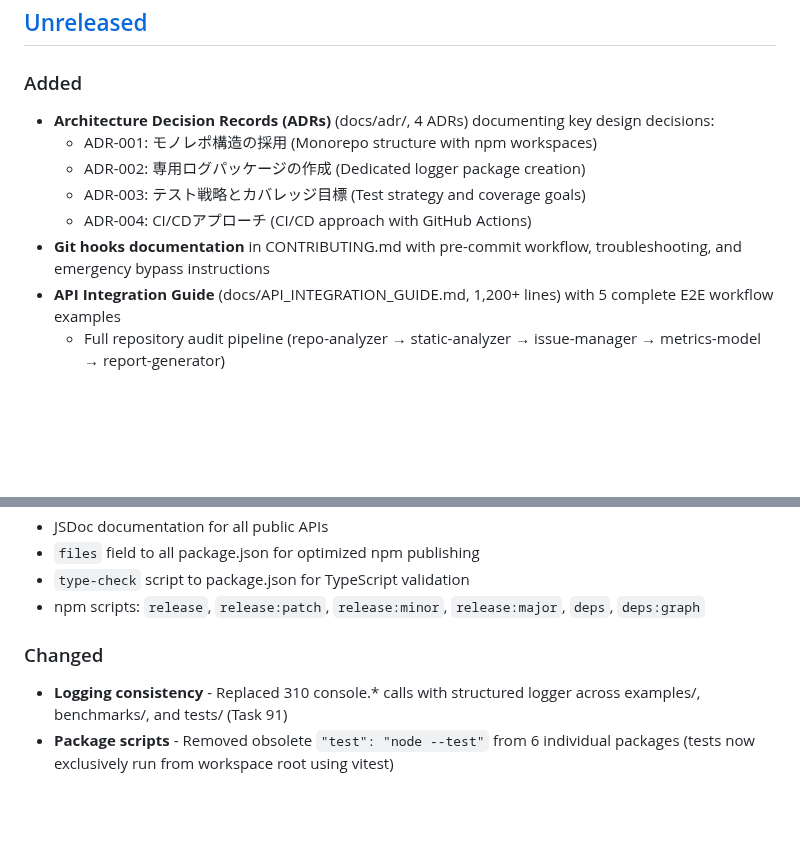
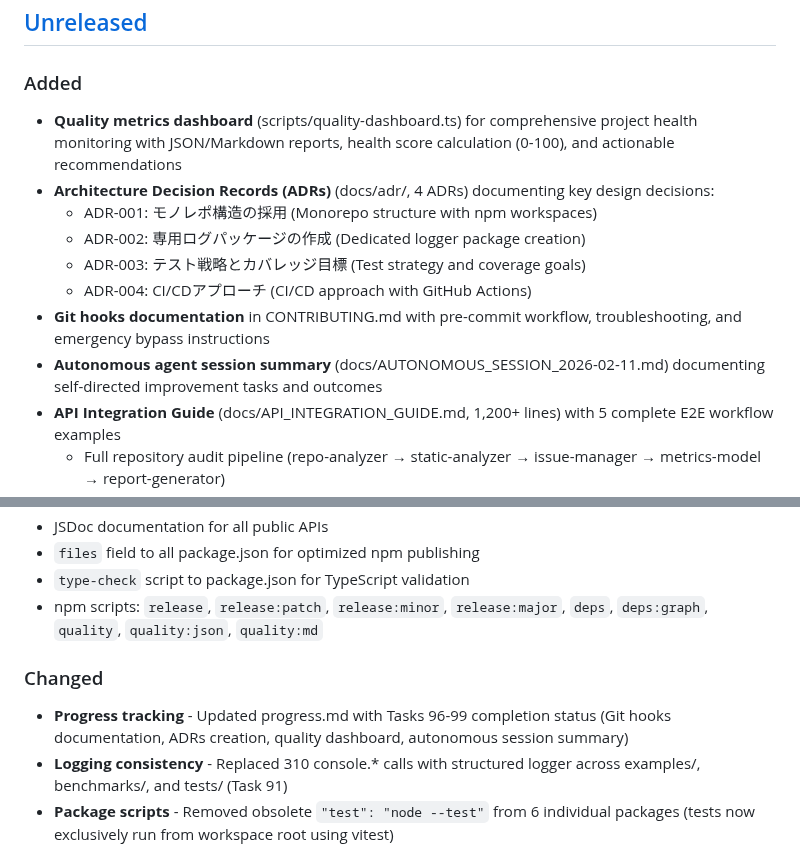
Before and after one commit to HasegawaMasahide/it_supervisor, a Markdown page: CHANGELOG.md, 2 parts joined by grey strips. Drawn GitHub-style; blank space fills up the shorter version.

```diff
--- a/CHANGELOG.md
+++ b/CHANGELOG.md
@@ -8,12 +8,14 @@ and this project adheres to [Semantic Versioning](https://semver.org/spec/v2.0.0
 ## [Unreleased]
 
 ### Added
+- **Quality metrics dashboard** (scripts/quality-dashboard.ts) for comprehensive project health monitoring with JSON/Markdown reports, health score calculation (0-100), and actionable recommendations
 - **Architecture Decision Records (ADRs)** (docs/adr/, 4 ADRs) documenting key design decisions:
   - ADR-001: モノレポ構造の採用 (Monorepo structure with npm workspaces)
   - ADR-002: 専用ログパッケージの作成 (Dedicated logger package creation)
   - ADR-003: テスト戦略とカバレッジ目標 (Test strategy and coverage goals)
   - ADR-004: CI/CDアプローチ (CI/CD approach with GitHub Actions)
 - **Git hooks documentation** in CONTRIBUTING.md with pre-commit workflow, troubleshooting, and emergency bypass instructions
+- **Autonomous agent session summary** (docs/AUTONOMOUS_SESSION_2026-02-11.md) documenting self-directed improvement tasks and outcomes
 - **API Integration Guide** (docs/API_INTEGRATION_GUIDE.md, 1,200+ lines) with 5 complete E2E workflow examples
   - Full repository audit pipeline (repo-analyzer → static-analyzer → issue-manager → metrics-model → report-generator)
   - Security audit workflow with CI/CD integration
@@ -38,9 +40,10 @@ and this project adheres to [Semantic Versioning](https://semver.org/spec/v2.0.0
 - JSDoc documentation for all public APIs
 - `files` field to all package.json for optimized npm publishing
 - `type-check` script to package.json for TypeScript validation
-- npm scripts: `release`, `release:patch`, `release:minor`, `release:major`, `deps`, `deps:graph`
+- npm scripts: `release`, `release:patch`, `release:minor`, `release:major`, `deps`, `deps:graph`, `quality`, `quality:json`, `quality:md`
 
 ### Changed
+- **Progress tracking** - Updated progress.md with Tasks 96-99 completion status (Git hooks documentation, ADRs creation, quality dashboard, autonomous session summary)
 - **Logging consistency** - Replaced 310 console.* calls with structured logger across examples/, benchmarks/, and tests/ (Task 91)
 - **Package scripts** - Removed obsolete `"test": "node --test"` from 6 individual packages (tests now exclusively run from workspace root using vitest)
 - **GitHub Actions CI workflow** - Created reusable Composite Action for Puppeteer setup (`.github/actions/setup-puppeteer/action.yml`), reduced duplication by ~40 lines
```
Also changed, not shown: progress.md (+11 -0 lines).
